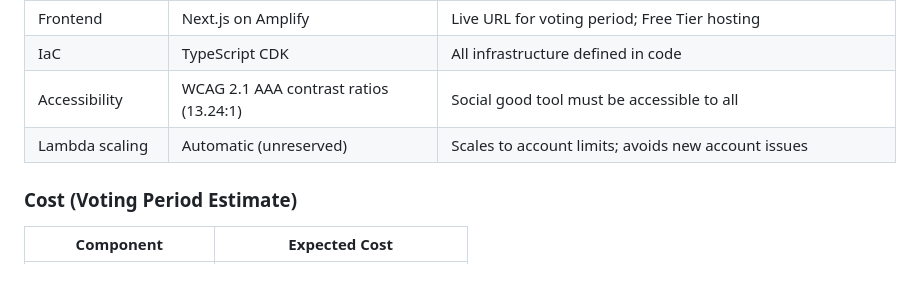
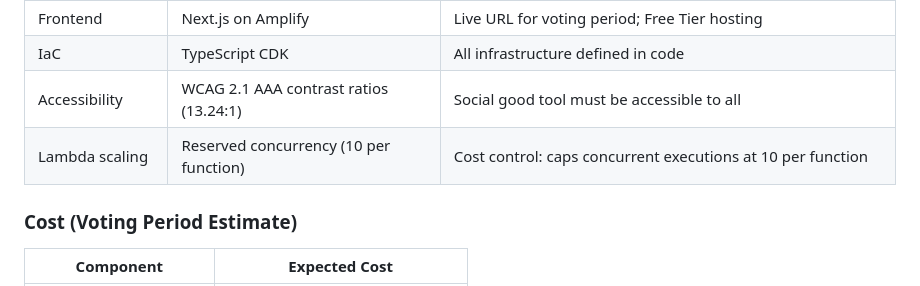
Before and after one commit to earlgreyhot1701D/Clew-Directive, a Markdown page: README.md, the part around the change. Rendered like a GitHub page.

```diff
--- a/README.md
+++ b/README.md
@@ -220,7 +220,7 @@ Traditional AI systems for recommendations rely on pattern matching or heuristic
 | Frontend | Next.js on Amplify | Live URL for voting period; Free Tier hosting |
 | IaC | TypeScript CDK | All infrastructure defined in code |
 | Accessibility | WCAG 2.1 AAA contrast ratios (13.24:1) | Social good tool must be accessible to all |
-| Lambda scaling | Automatic (unreserved) | Scales to account limits; avoids new account issues |
+| Lambda scaling | Reserved concurrency (10 per function) | Cost control: caps concurrent executions at 10 per function |
 
 ### Cost (Voting Period Estimate)
 
```
Also changed, not shown: .kiro/steering/tech.md (+5 -4 lines), REQUIREMENTS.md (+1 -1 lines).
